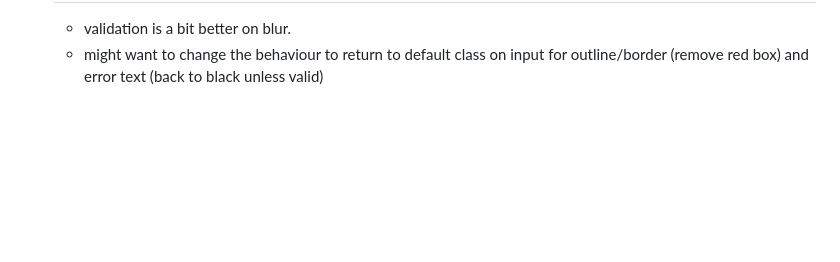
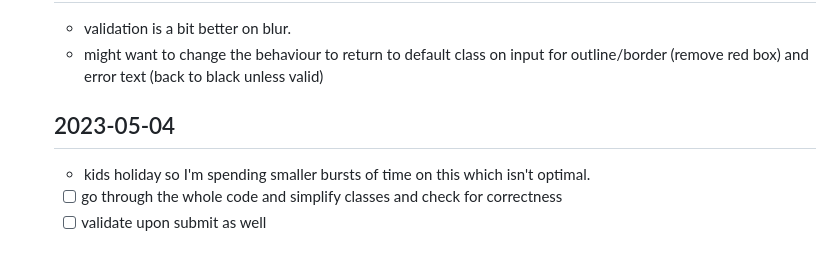
Before and after one commit to ManonLef/validated-form, a Markdown page: resources-and-notes/notes.md, the part around the change. Rendered like a GitHub page; blank space fills up the shorter version.

Commit message:
edit notes

```diff
--- a/resources-and-notes/notes.md
+++ b/resources-and-notes/notes.md
@@ -59,3 +59,8 @@
   ## 2023-05-01
   - validation is a bit better on blur.
   - might want to change the behaviour to return to default class on input for outline/border (remove red box) and error text (back to black unless valid)
+
+  ## 2023-05-04
+  - kids holiday so I'm spending smaller bursts of time on this which isn't optimal.
+  - [ ] go through the whole code and simplify classes and check for correctness
+  - [ ] validate upon submit as well
```
